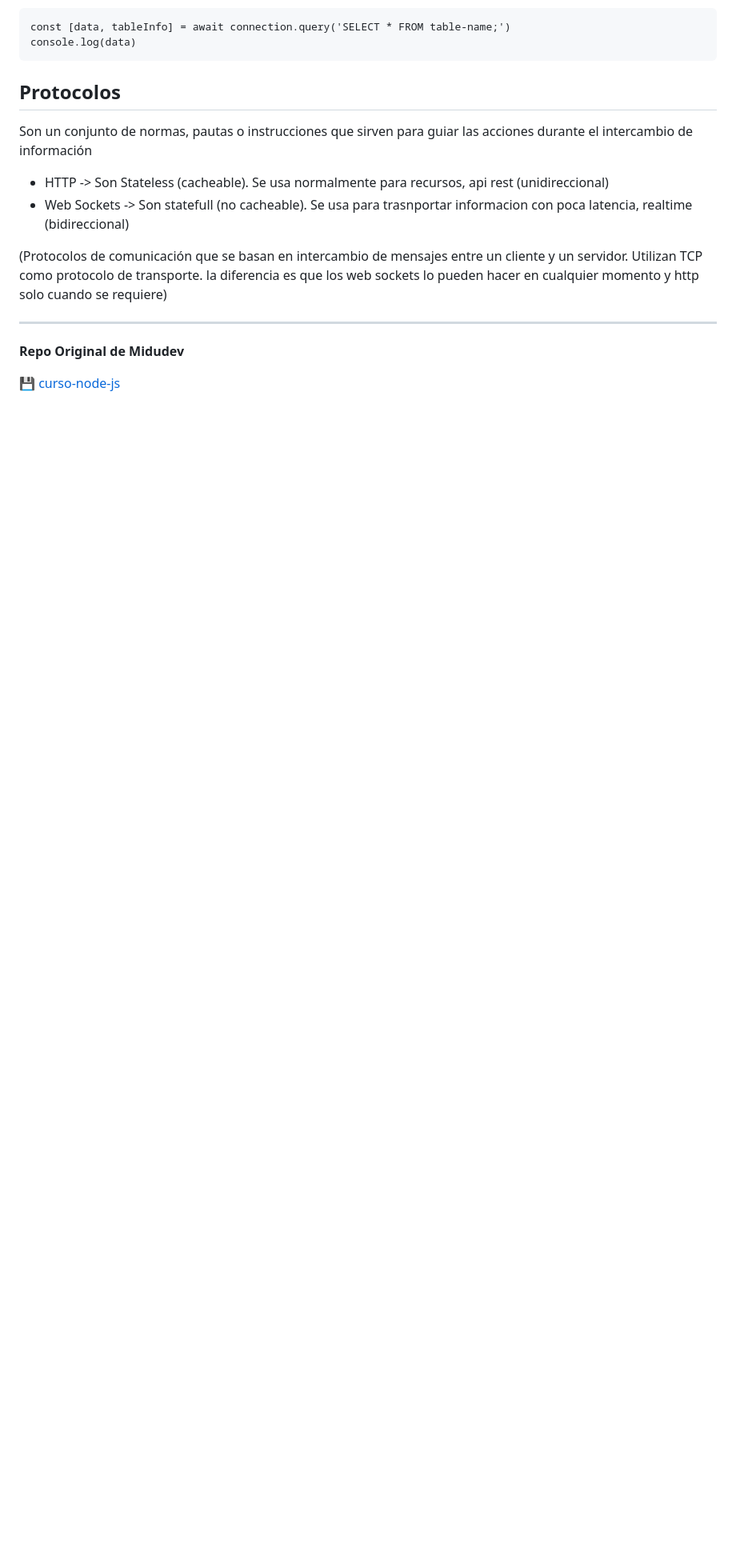
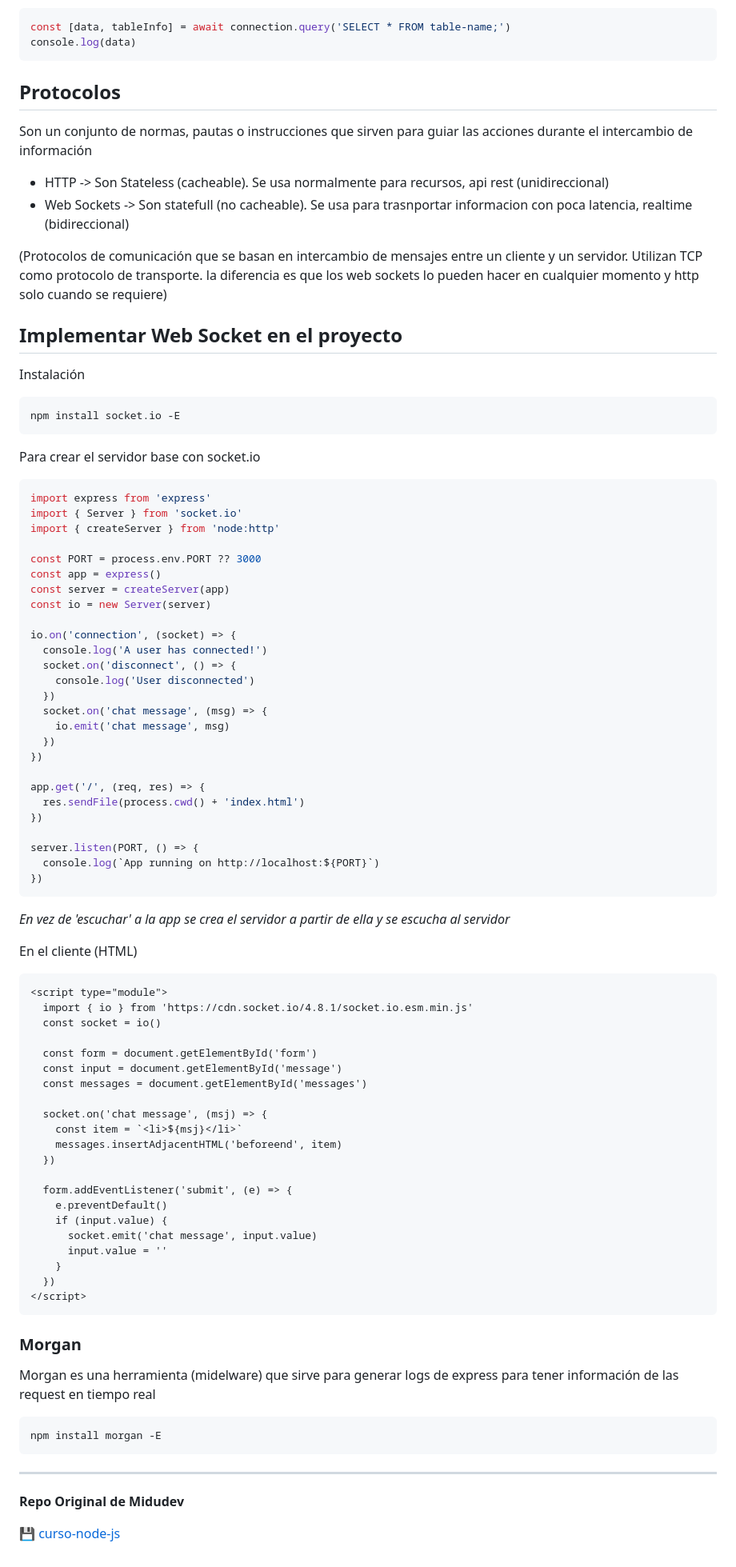
Before and after one commit to amf-dev-gh/curso-node-js, a Markdown page: README.md, the part around one of its changes. Shown at 80% size. Drawn GitHub-style; blank space fills up the shorter version.

Commit message:
agrego seccion sobre implementación de Web Socket y uso de Morgan en el README

````diff
--- a/README.md
+++ b/README.md
@@ -246,6 +246,74 @@ Son un conjunto de normas, pautas o instrucciones que sirven para guiar las acci
 (Protocolos de comunicación que se basan en intercambio de mensajes entre un cliente y un servidor. Utilizan TCP como protocolo de transporte.
 la diferencia es que los web sockets lo pueden hacer en cualquier momento y http solo cuando se requiere)
 
+## Implementar Web Socket en el proyecto
+Instalación
+```
+npm install socket.io -E
+```
+
+Para crear el servidor base con socket.io
+```javascript
+import express from 'express'
+import { Server } from 'socket.io'
+import { createServer } from 'node:http'
+
+const PORT = process.env.PORT ?? 3000
+const app = express()
+const server = createServer(app)
+const io = new Server(server)
+
+io.on('connection', (socket) => {
+  console.log('A user has connected!')
+  socket.on('disconnect', () => {
+    console.log('User disconnected')
+  })
+  socket.on('chat message', (msg) => {
+    io.emit('chat message', msg)
+  })
+})
+
+app.get('/', (req, res) => {
+  res.sendFile(process.cwd() + 'index.html')
+})
+
+server.listen(PORT, () => {
+  console.log(`App running on http://localhost:${PORT}`)
+})
+```
+*En vez de 'escuchar' a la app se crea el servidor a partir de ella y se escucha al servidor*
+
+En el cliente (HTML)
+```html
+<script type="module">
+  import { io } from 'https://cdn.socket.io/4.8.1/socket.io.esm.min.js'
+  const socket = io()
+
+  const form = document.getElementById('form')
+  const input = document.getElementById('message')
+  const messages = document.getElementById('messages')
+
+  socket.on('chat message', (msj) => {
+    const item = `<li>${msj}</li>`
+    messages.insertAdjacentHTML('beforeend', item)
+  })
+
+  form.addEventListener('submit', (e) => {
+    e.preventDefault()
+    if (input.value) {
+      socket.emit('chat message', input.value)
+      input.value = ''
+    }
+  })
+</script>
+```
+
+### Morgan
+
+Morgan es una herramienta (midelware) que sirve para generar logs de express para tener información de las request en tiempo real
+```
+npm install morgan -E
+```
 
 ---
 **Repo Original de Midudev**
````
Also changed, not shown: other parts of README.md (+10 -10 lines).
